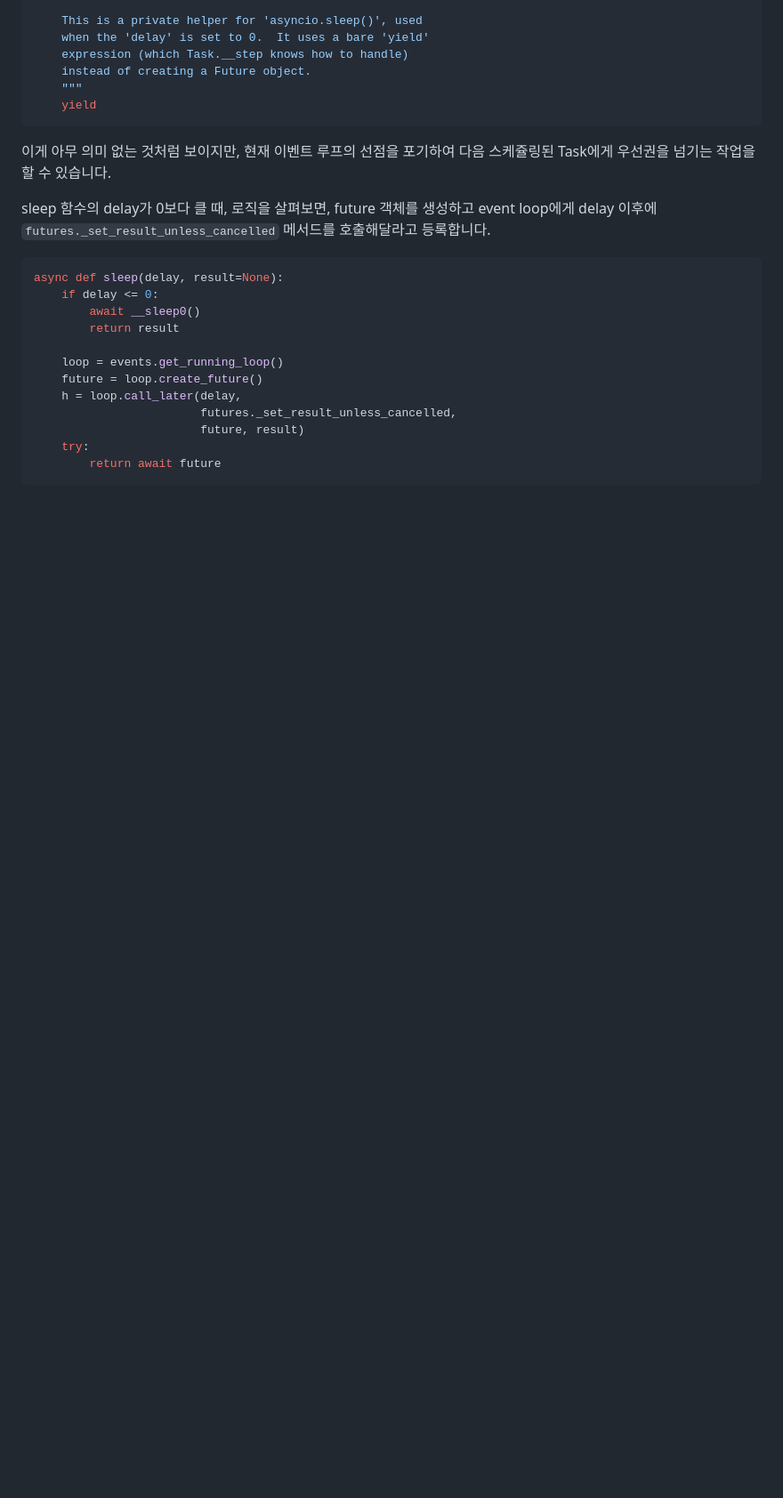
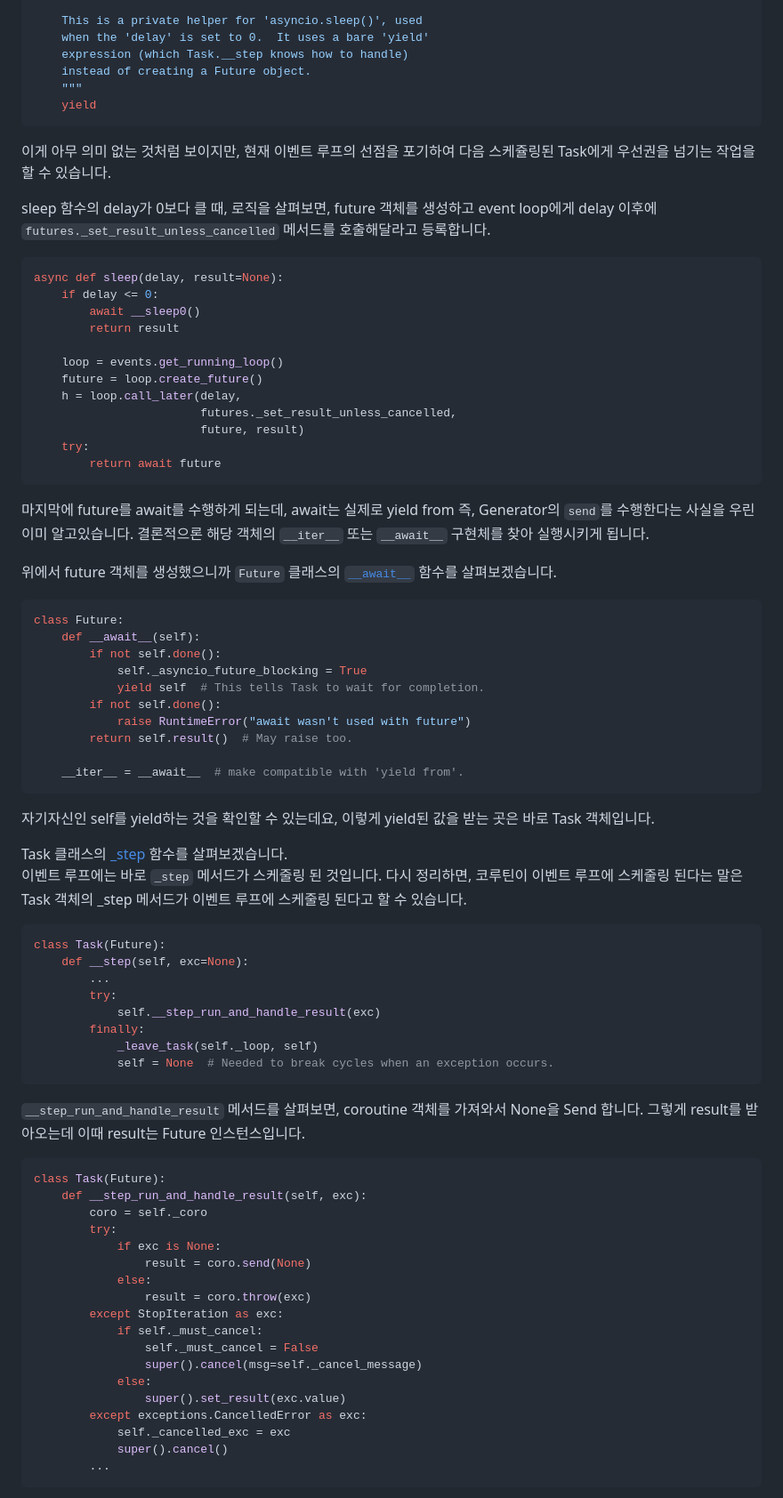
Before and after one commit to iseunghan/iseunghan-Lab, a Markdown page: python-deep-dive-into-coroutine/README.md, the part around one of its changes. Shown at 89% size. Drawn GitHub-style; blank space fills up the shorter version.

Commit message:
[coroutine deep dive] asyncio.sleep 내부 살펴보기 (2) Future, Task

````diff
--- a/python-deep-dive-into-coroutine/README.md
+++ b/python-deep-dive-into-coroutine/README.md
@@ -590,3 +590,55 @@ async def sleep(delay, result=None):
     try:
         return await future
 ```
+마지막에 future를 await를 수행하게 되는데, await는 실제로 yield from 즉, Generator의 `send`를 수행한다는 사실을 우린 이미 알고있습니다. 결론적으론 해당 객체의 `__iter__` 또는 `__await__` 구현체를 찾아 실행시키게 됩니다.
+
+위에서 future 객체를 생성했으니까 `Future` 클래스의 [`__await__`](https://github.com/python/cpython/blob/fd6c5fe7869fd0519f2a222e769553b91815ff1a/Lib/asyncio/futures.py#L286) 함수를 살펴보겠습니다.
+```python
+class Future:
+    def __await__(self):
+        if not self.done():
+            self._asyncio_future_blocking = True
+            yield self  # This tells Task to wait for completion.
+        if not self.done():
+            raise RuntimeError("await wasn't used with future")
+        return self.result()  # May raise too.
+
+    __iter__ = __await__  # make compatible with 'yield from'.
+```
+자기자신인 self를 yield하는 것을 확인할 수 있는데요, 이렇게 yield된 값을 받는 곳은 바로 Task 객체입니다.
+
+Task 클래스의 [_step](https://github.com/python/cpython/blob/fd6c5fe7869fd0519f2a222e769553b91815ff1a/Lib/asyncio/tasks.py#L291) 함수를 살펴보겠습니다.
+이벤트 루프에는 바로 `_step` 메서드가 스케줄링 된 것입니다. 다시 정리하면, 코루틴이 이벤트 루프에 스케줄링 된다는 말은 Task 객체의 _step 메서드가 이벤트 루프에 스케줄링 된다고 할 수 있습니다.
+```python
+class Task(Future):
+    def __step(self, exc=None):
+        ...
+        try:
+            self.__step_run_and_handle_result(exc)
+        finally:
+            _leave_task(self._loop, self)
+            self = None  # Needed to break cycles when an exception occurs.
+```
+
+`__step_run_and_handle_result` 메서드를 살펴보면, coroutine 객체를 가져와서 None을 Send 합니다. 그렇게 result를 받아오는데 이때 result는 Future 인스턴스입니다.
+```python
+class Task(Future):
+    def __step_run_and_handle_result(self, exc):
+        coro = self._coro
+        try:
+            if exc is None:
+                result = coro.send(None)
+            else:
+                result = coro.throw(exc)
+        except StopIteration as exc:
+            if self._must_cancel:
+                self._must_cancel = False
+                super().cancel(msg=self._cancel_message)
+            else:
+                super().set_result(exc.value)
+        except exceptions.CancelledError as exc:
+            self._cancelled_exc = exc
+            super().cancel()
+        ...
+```
+
````
Also changed, not shown: other parts of python-deep-dive-into-coroutine/README.md (+59 -0 lines).
